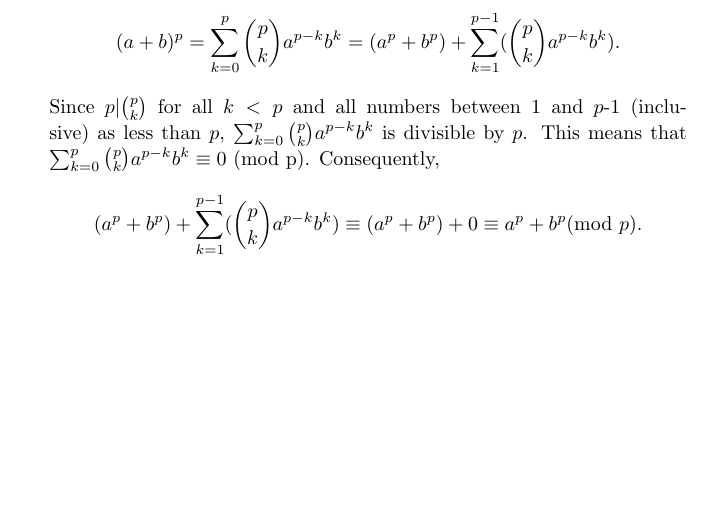
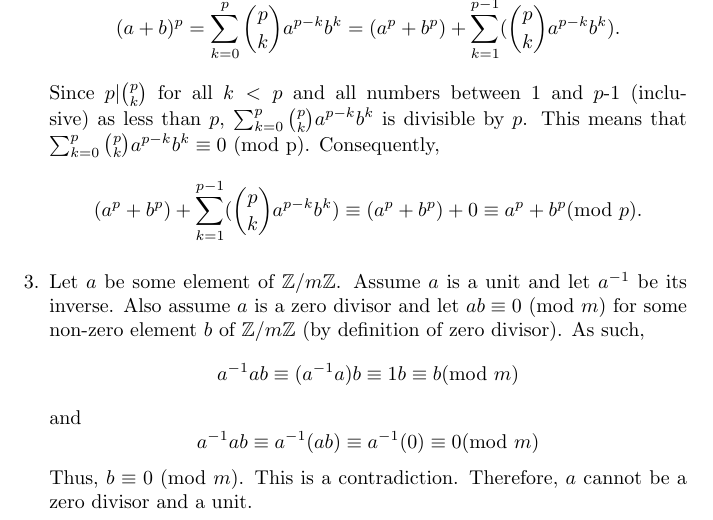
Before and after one commit to madilynsimons/modernalgebra, a LaTeX problem sheet (hw2/MSimonsHW2.tex): part of the page, cut so that both start at the same text, the shorter picture padded with empty space. Compiled offline with pdfLaTeX.

Commit message:
Problem 3

```diff
--- a/hw2/MSimonsHW2.tex
+++ b/hw2/MSimonsHW2.tex
@@ -33,5 +33,20 @@ Consequently,
 \equiv a^p + b ^p (\textrm{mod}\ p).
 \]
 
+\item Let $a$ be some element of $\mathbb{Z}/m\mathbb{Z}$.  Assume $a$ is a unit
+and let $a^{-1}$ be its inverse.  Also assume $a$ is a zero divisor and let
+$ab \equiv 0$ (mod $m$) for some non-zero element $b$ of $\mathbb{Z}/m\mathbb{Z}$
+(by definition of zero divisor).
+As such,
+\[
+a^{-1}ab \equiv (a^{-1}a)b \equiv 1b \equiv b (\textrm{mod}\ m)
+\]
+and
+\[
+a^{-1}ab \equiv a^{-1}(ab) \equiv a^{-1}(0) \equiv 0 (\textrm{mod}\ m)
+\]
+Thus, $b \equiv 0$ (mod $m$).  This is a contradiction.  Therefore, $a$ cannot
+be a zero divisor and a unit.
+
 \end{enumerate}
 \end{document}
```
Also changed, not shown: hw2/MSimonsHW2.pdf, 1 other file.
